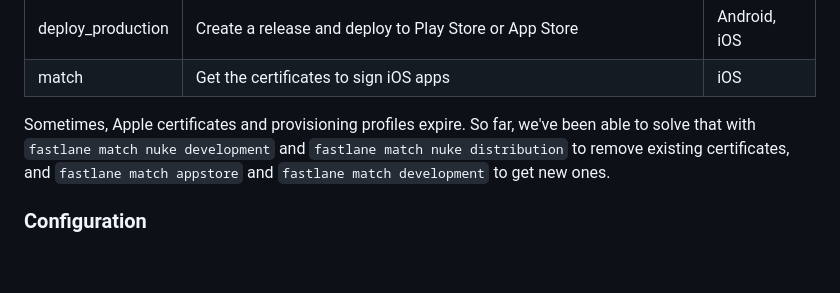
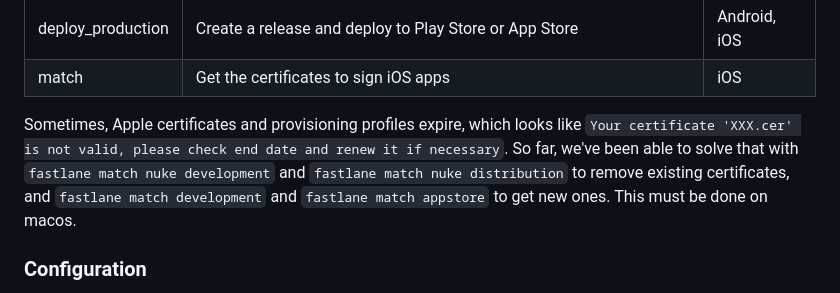
Before and after one commit to svthalia/Reaxit, a Markdown page: README.md, the part around the change. Drawn GitHub-style; blank space fills up the shorter version.

Commit message:
Fix readme to use dart tool when neccesary (#475)

```diff
--- a/README.md
+++ b/README.md
@@ -56,7 +56,9 @@ To use Fastlane follow these steps:
 | deploy_production | Create a release and deploy to Play Store or App Store | Android, iOS |
 | match             | Get the certificates to sign iOS apps | iOS |
 
-Sometimes, Apple certificates and provisioning profiles expire. So far, we've been able to solve that with `fastlane match nuke development` and `fastlane match nuke distribution` to remove existing certificates, and `fastlane match appstore` and `fastlane match development` to get new ones.
+
+
+Sometimes, Apple certificates and provisioning profiles expire, which looks like `Your certificate 'XXX.cer' is not valid, please check end date and renew it if necessary`. So far, we've been able to solve that with `fastlane match nuke development` and `fastlane match nuke distribution` to remove existing certificates, and `fastlane match development` and `fastlane match appstore` to get new ones. This must be done on macos.
 
 ### Configuration
 
```
